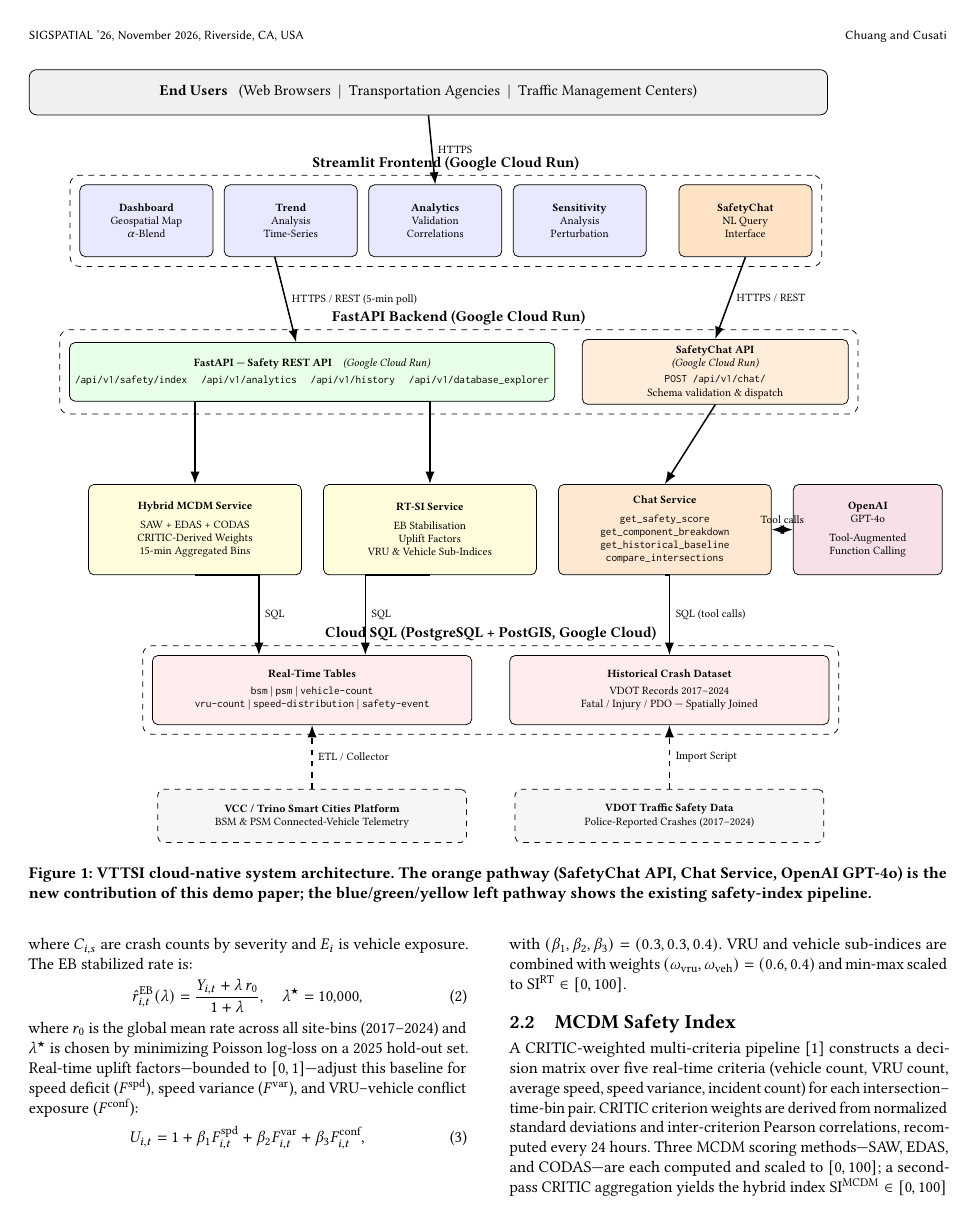
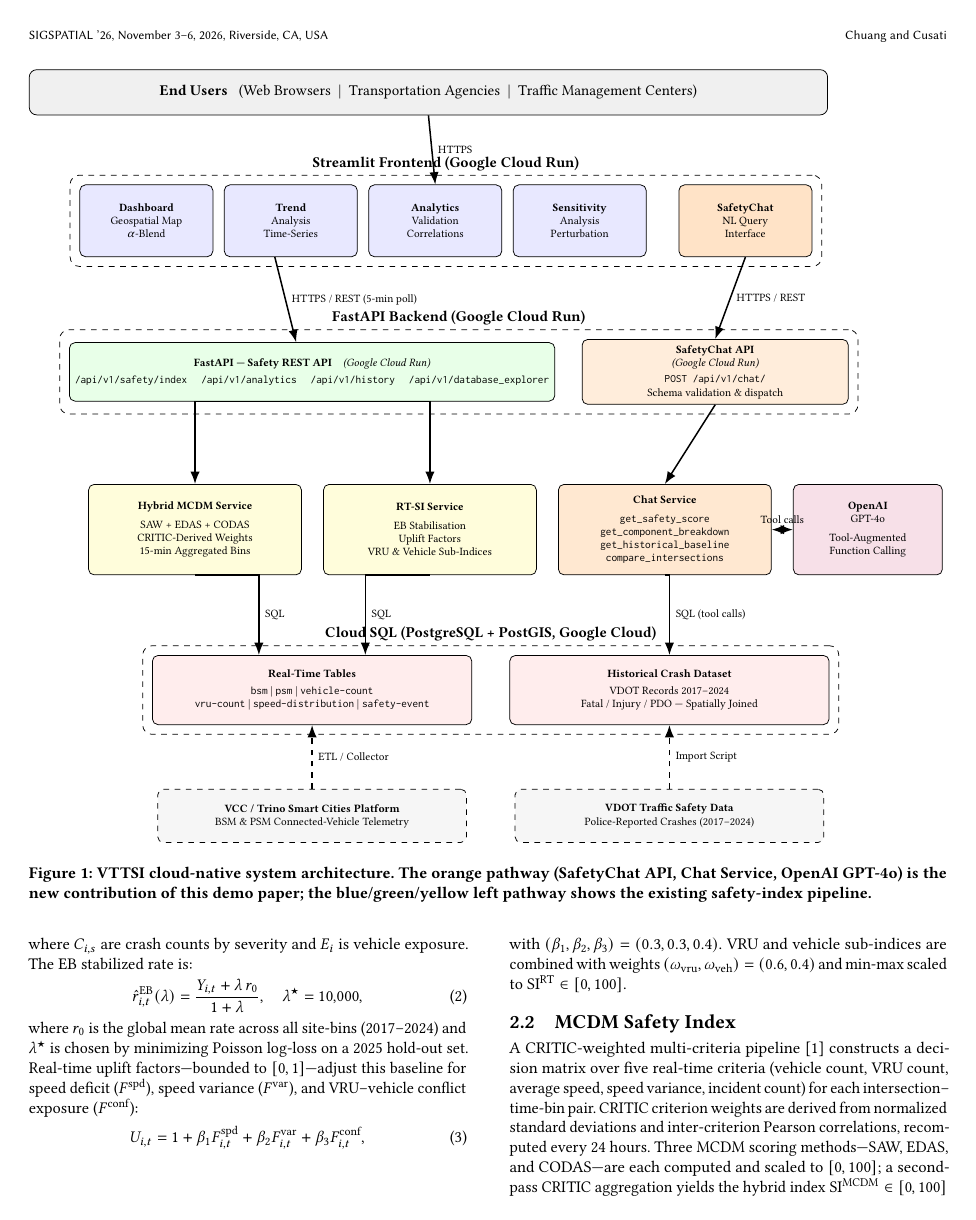
Before and after one commit to Ulrixon/cs6604-trafficsafety, a LaTeX paper (files/acmart-primary/vttsi-chat-demo.tex): page 2 of 4. Compiled offline with pdfLaTeX.

Commit message:
Set conference dates to Nov 3--6, 2026
Update acmart template to specify full conference dates: change 'November 2026' to 'November 3--6, 2026' in files/acmart-primary/vttsi-chat-demo.tex and regenerate the corresponding PDF (files/acmart-primary/vttsi-chat-demo.pdf).

```diff
--- a/files/acmart-primary/vttsi-chat-demo.tex
+++ b/files/acmart-primary/vttsi-chat-demo.tex
@@ -26,7 +26,7 @@
 \acmYear{2026}
 \acmDOI{XXXXXXX.XXXXXXX}
 \acmConference[SIGSPATIAL '26]{The 34th ACM International Conference on
-  Advances in Geographic Information Systems}{November 2026}{Riverside, CA, USA}
+  Advances in Geographic Information Systems}{November 3--6, 2026}{Riverside, CA, USA}
 \acmISBN{978-1-4503-XXXX-X/26/11}
 
 %% ─────────────────────────────────────────────────────────────────────────────
```
Also changed, not shown: files/acmart-primary/vttsi-chat-demo.pdf.
